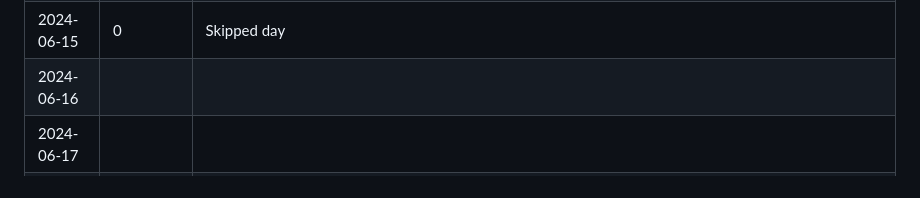
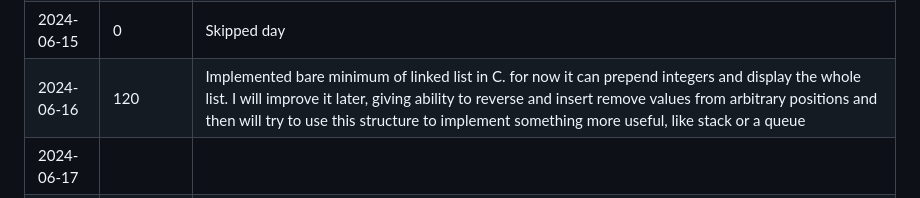
Before and after one commit to Forecastr-sci/100DaysOfStudy, a Markdown page: README.md, the part around the change. Rendered like a GitHub page.

```diff
--- a/README.md
+++ b/README.md
@@ -21,7 +21,7 @@ Current day: 10/100
 |2024-06-13|240|Watched CS50 Lectures 2 & 3. Revised usage of pointers and memory management.|
 |2024-06-14|150|Watched CS50 Lecture 4. Revised common data structures. Solved 2 problems in Python track on [exercism.org](https://exercism.org)|
 |2024-06-15|0|Skipped day|
-|2024-06-16|||
+|2024-06-16|120|Implemented bare minimum of linked list in C. for now it can prepend integers and display the whole list. I will improve it later, giving ability to reverse and insert remove values from arbitrary positions and then will try to use this structure to implement something more useful, like stack or a queue|
 |2024-06-17|||
 |2024-06-18|||
 |2024-06-19|||
```
